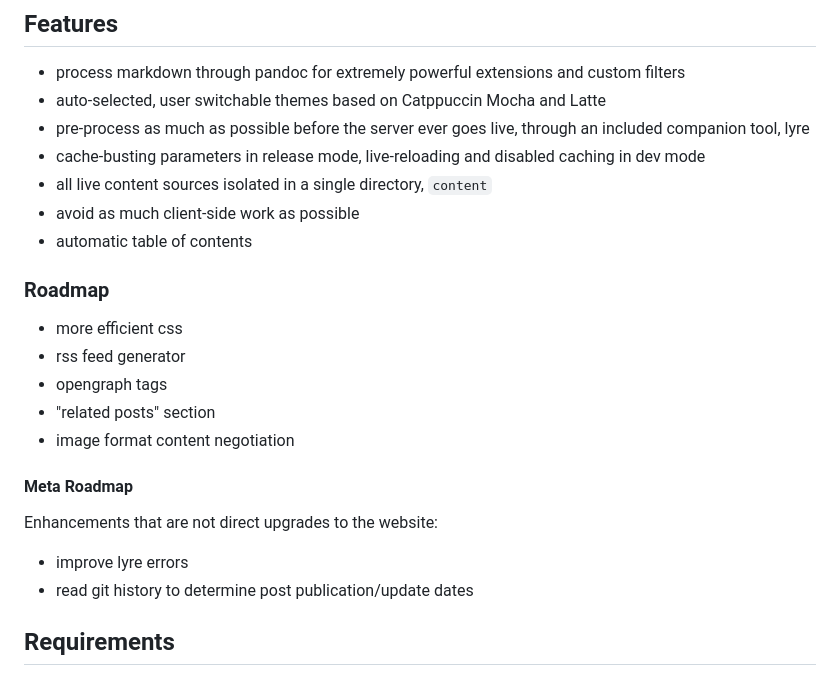
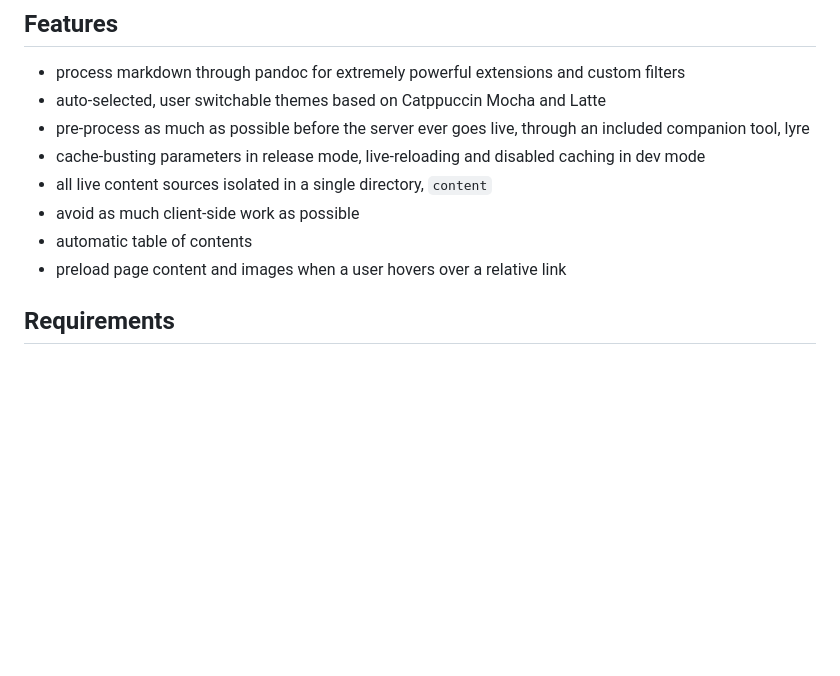
Before and after one commit to drowrin/orpheus, a Markdown page: README.md, the part around the change. GitHub-like rendering; blank space fills up the shorter version.

Commit message:
move roadmap into issues

```diff
--- a/README.md
+++ b/README.md
@@ -21,21 +21,7 @@ Check out the live site at [drowrin.com](https://drowrin.com)
 - all live content sources isolated in a single directory, `content`
 - avoid as much client-side work as possible
 - automatic table of contents
-
-### Roadmap
-
-- more efficient css
-- rss feed generator
-- opengraph tags
-- "related posts" section
-- image format content negotiation
-
-#### Meta Roadmap
-
-Enhancements that are not direct upgrades to the website:
-
-- improve lyre errors
-- read git history to determine post publication/update dates
+- preload page content and images when a user hovers over a relative link
 
 ## Requirements
 
```
